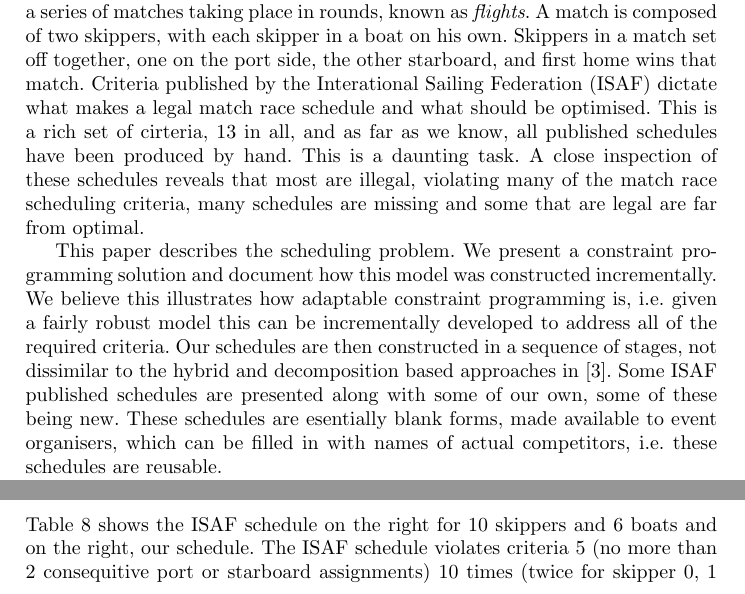
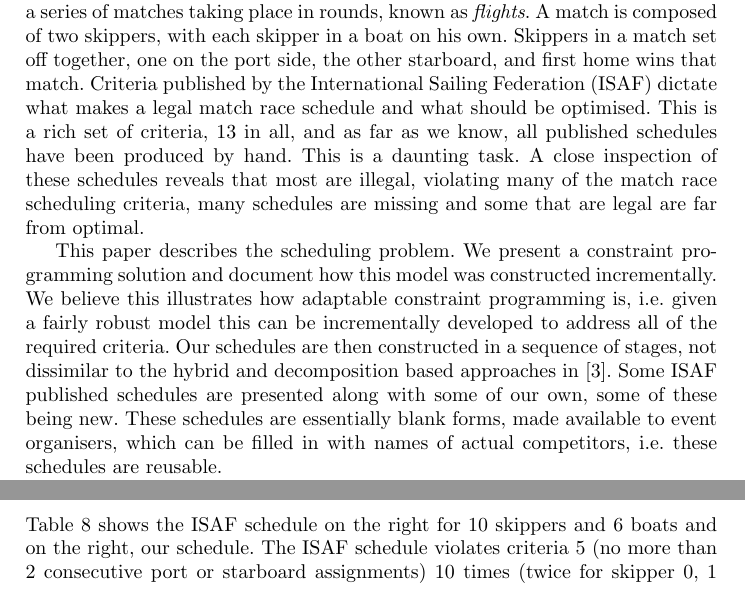
Before and after one commit to ciaranm/cp2015-boats-paper, a LaTeX paper (paper.tex): two parts of pages 1 and 10 of 15, joined at a grey line, cut so that both start at the same text. Compiled offline with pdfLaTeX.

Commit message:
Spelling

```diff
--- a/paper.tex
+++ b/paper.tex
@@ -93,9 +93,9 @@ This work describes a round robin competition format that arises from sailing, k
 racing. Competitors, i.e. {\em skippers}, compete against each other in a series of matches taking
 place in rounds, known as {\em flights}.  A match is composed of two skippers, with each skipper in
 a boat on his own. Skippers in a match set off together, one on the port side, the other starboard,
-and first home wins that match. Criteria published by the Interational Sailing Federation (ISAF)
+and first home wins that match. Criteria published by the International Sailing Federation (ISAF)
 dictate what makes a legal match race schedule and what should be optimised. This is a rich set of
-cirteria, 13 in all, and as far as we know, all published schedules have been produced by hand. This
+criteria, 13 in all, and as far as we know, all published schedules have been produced by hand. This
 is a daunting task. A close inspection of these schedules reveals that most are illegal, violating
 many of the match race scheduling criteria, many schedules are missing and some that are legal are
 far from optimal.
@@ -106,7 +106,7 @@ constraint programming is, i.e. given a fairly robust model this can be incremen
 address all of the required criteria. Our schedules are then constructed in a sequence of stages,
 not dissimilar to the hybrid and decomposition based approaches in \cite{lombardi2012}. Some ISAF
 published schedules are presented along with some of our own, some of these being new.  These
-schedules are esentially blank forms, made available to event organisers, which can be filled in
+schedules are essentially blank forms, made available to event organisers, which can be filled in
 with names of actual competitors, i.e.\ these schedules are reusable.
 
 The paper is organised as follows: we present the 13 match racing rules and then the constraint
@@ -746,7 +746,7 @@ port side).
 \subsection{10 skippers and 6 boats}
 
 Table \ref{10-06} shows the ISAF schedule on the right for 10 skippers and 6 boats and on the right,
-our schedule.  The ISAF schedule violates criteria 5 (no more than 2 consequitive port or starboard
+our schedule.  The ISAF schedule violates criteria 5 (no more than 2 consecutive port or starboard
 assignments) 10 times (twice for skipper 0, 1 and 6 and once for skippers 3, 7, 8 and 9).  Criteria
 12 (new boats do not sail first) is violated 7 times (in flight 3 for skippers 6 and 2, flight 5 for
 skipper 8, flight 6 for skipper 7, flight 8 for skipper 1, flight 9 for skipper 4 and flight 12 for
```
